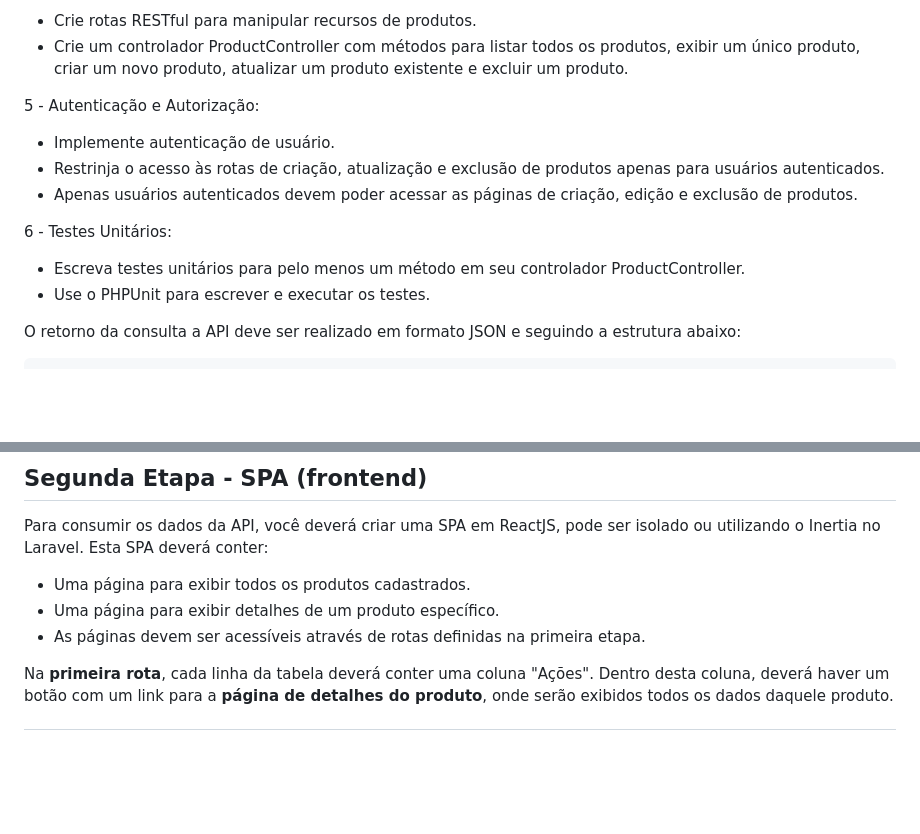
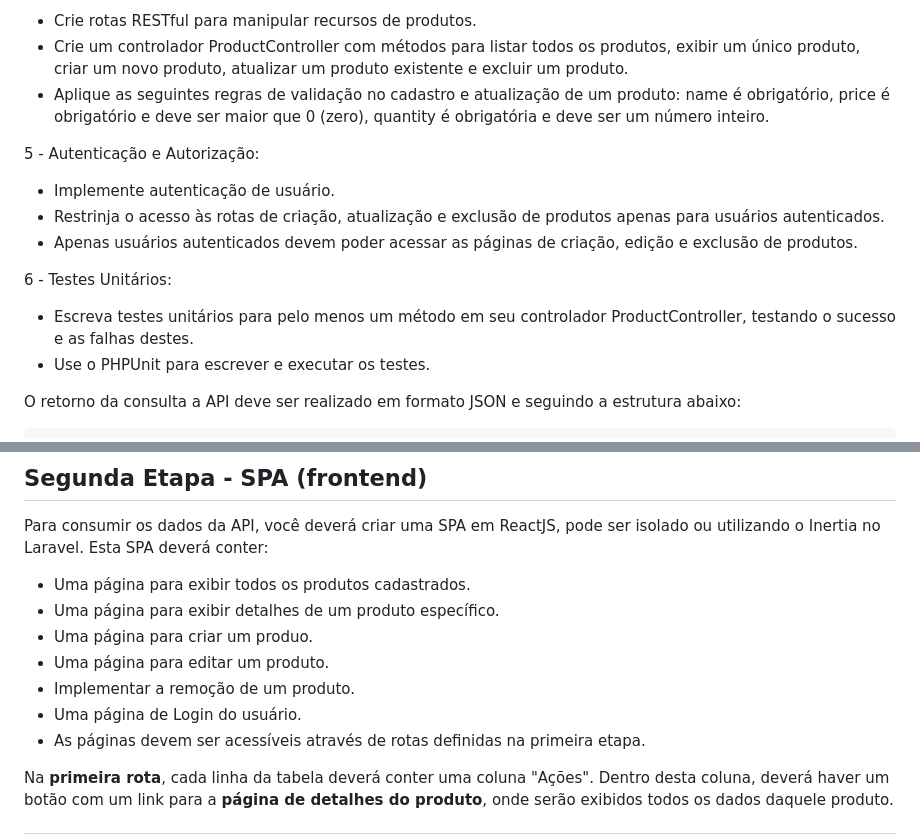
Before and after one commit to A-L-Desenvolvimento/challenge-fullstack, a Markdown page: README.md, 2 parts joined by grey strips. Rendered like a GitHub page; blank space fills up the shorter version.

```diff
--- a/README.md
+++ b/README.md
@@ -26,6 +26,7 @@ Antes de "meter a mão na massa", leia com atenção todas as instruções abaix
 
 - Crie rotas RESTful para manipular recursos de produtos.
 - Crie um controlador ProductController com métodos para listar todos os produtos, exibir um único produto, criar um novo produto, atualizar um produto existente e excluir um produto.
+- Aplique as seguintes regras de validação no cadastro e atualização de um produto: name é obrigatório, price é obrigatório e deve ser maior que 0 (zero), quantity é obrigatória e deve ser um número inteiro.
 
 5 - Autenticação e Autorização:
 
@@ -35,7 +36,7 @@ Antes de "meter a mão na massa", leia com atenção todas as instruções abaix
 
 6 - Testes Unitários:
 
-- Escreva testes unitários para pelo menos um método em seu controlador ProductController.
+- Escreva testes unitários para pelo menos um método em seu controlador ProductController, testando o sucesso e as falhas destes.
 - Use o PHPUnit para escrever e executar os testes.
 
 O retorno da consulta a API deve ser realizado em formato JSON e seguindo a estrutura abaixo:
@@ -58,6 +59,10 @@ Para consumir os dados da API, você deverá criar uma SPA em ReactJS, pode ser
 Esta SPA deverá conter:
 - Uma página para exibir todos os produtos cadastrados.
 - Uma página para exibir detalhes de um produto específico.
+- Uma página para criar um produo.
+- Uma página para editar um produto.
+- Implementar a remoção de um produto.
+- Uma página de Login do usuário.
 - As páginas devem ser acessíveis através de rotas definidas na primeira etapa.
 
 Na **primeira rota**, cada linha da tabela deverá conter uma coluna "Ações".
```
